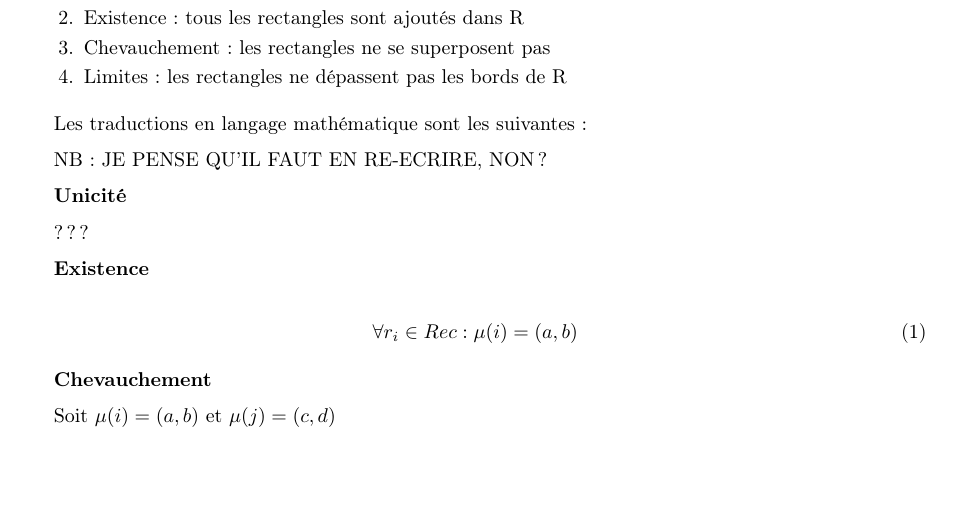
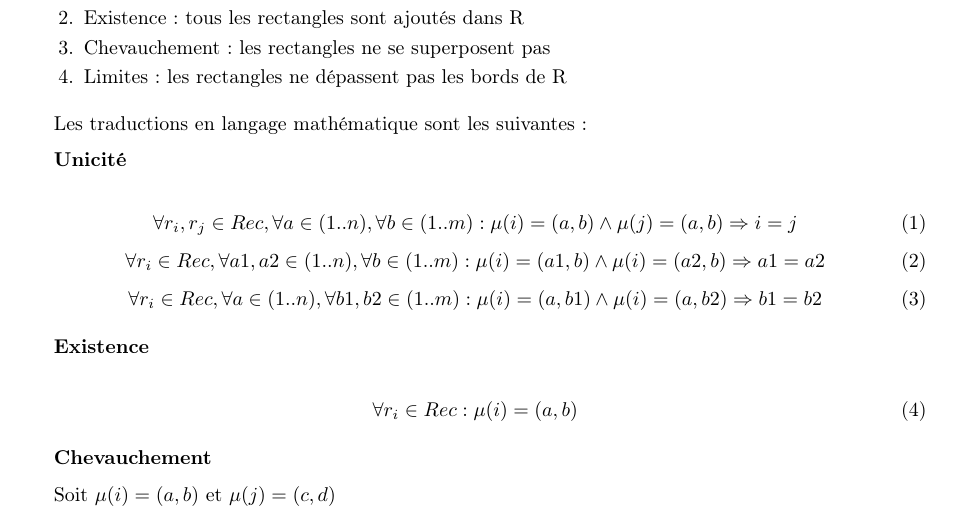
Before and after one commit to BamBalaam/SAT-OPP, a LaTeX document (report/report.tex): part of page 3 of 6, cut so that both start at the same text, the shorter picture padded with empty space. Compiled offline with pdfLaTeX.

Commit message:
math for uniqueness

```diff
--- a/report/report.tex
+++ b/report/report.tex
@@ -136,11 +136,20 @@ Les contraintes sont les suivantes:
 
 Les traductions en langage mathématique sont les suivantes:
 
-NB: JE PENSE QU'IL FAUT EN RE-ECRIRE, NON?
-
 \textbf{Unicité}
 
-???
+\begin{equation}
+  \label{eq:unicite1}
+  \forall r_i, r_j \in Rec, \forall a \in (1..n), \forall b \in (1..m) : \mu(i) = (a, b) \land \mu(j) = (a, b) \Rightarrow i = j
+\end{equation}
+\begin{equation}
+  \label{eq:unicite2}
+  \forall r_i \in Rec, \forall a1, a2 \in (1..n), \forall b \in (1..m) : \mu(i) = (a1, b) \land \mu(i) = (a2, b) \Rightarrow a1 = a2
+\end{equation}
+\begin{equation}
+  \label{eq:unicite3}
+  \forall r_i \in Rec, \forall a \in (1..n), \forall b1, b2 \in (1..m) : \mu(i) = (a, b1) \land \mu(i) = (a, b2) \Rightarrow b1 = b2
+\end{equation}
 
 \textbf{Existence}
 
```
